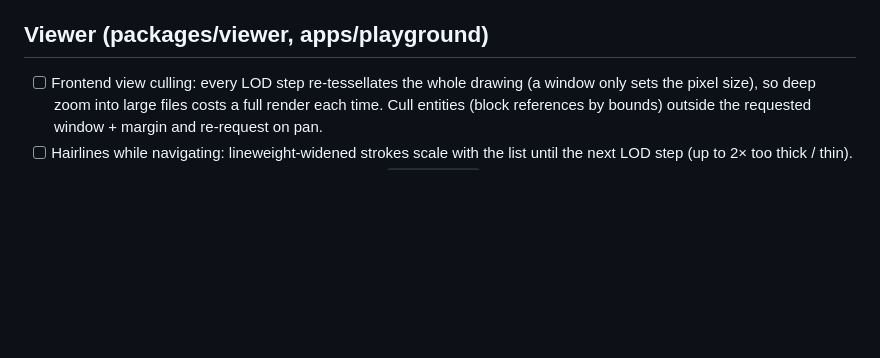
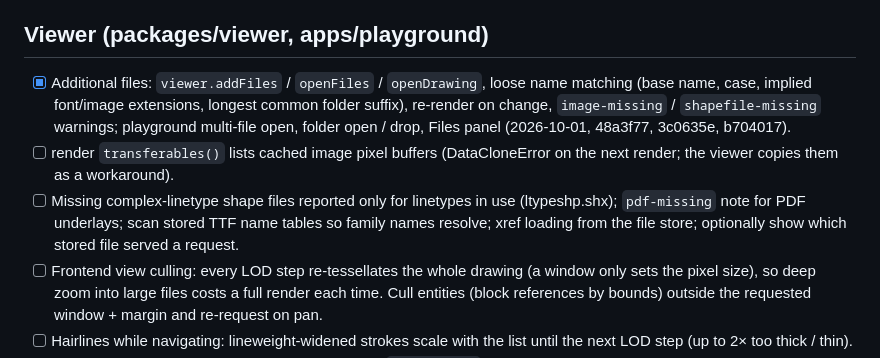
Before and after one commit to tth05/truedxf, a Markdown page: docs/TODO.md, the part around the change. GitHub-like rendering; blank space fills up the shorter version.

Commit message:
TODO: additional files done, follow-ups

```diff
--- a/docs/TODO.md
+++ b/docs/TODO.md
@@ -175,6 +175,15 @@ default, FILLMODE for pattern hatches, extents edge tolerance.
 
 ## Viewer (packages/viewer, apps/playground)
 
+- [x] Additional files: `viewer.addFiles` / `openFiles` / `openDrawing`, loose name matching
+      (base name, case, implied font/image extensions, longest common folder suffix), re-render
+      on change, `image-missing` / `shapefile-missing` warnings; playground multi-file open,
+      folder open / drop, Files panel (2026-10-01, 48a3f77, 3c0635e, b704017).
+- [ ] render `transferables()` lists cached image pixel buffers (DataCloneError on the next
+      render; the viewer copies them as a workaround).
+- [ ] Missing complex-linetype shape files reported only for linetypes in use (ltypeshp.shx);
+      `pdf-missing` note for PDF underlays; scan stored TTF name tables so family names resolve;
+      xref loading from the file store; optionally show which stored file served a request.
 - [ ] Frontend view culling: every LOD step re-tessellates the whole drawing (a window only sets
       the pixel size), so deep zoom into large files costs a full render each time. Cull entities
       (block references by bounds) outside the requested window + margin and re-request on pan.
```
